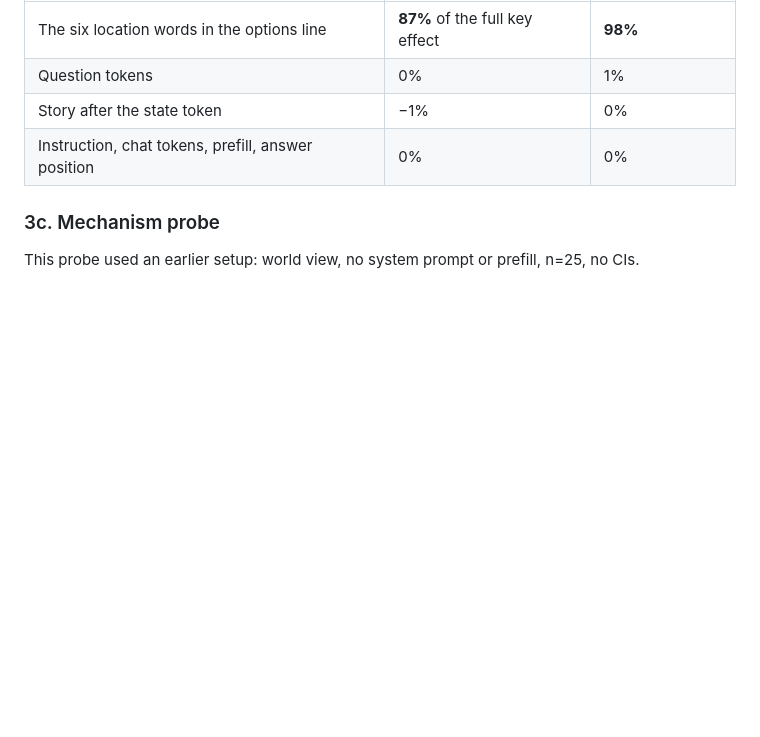
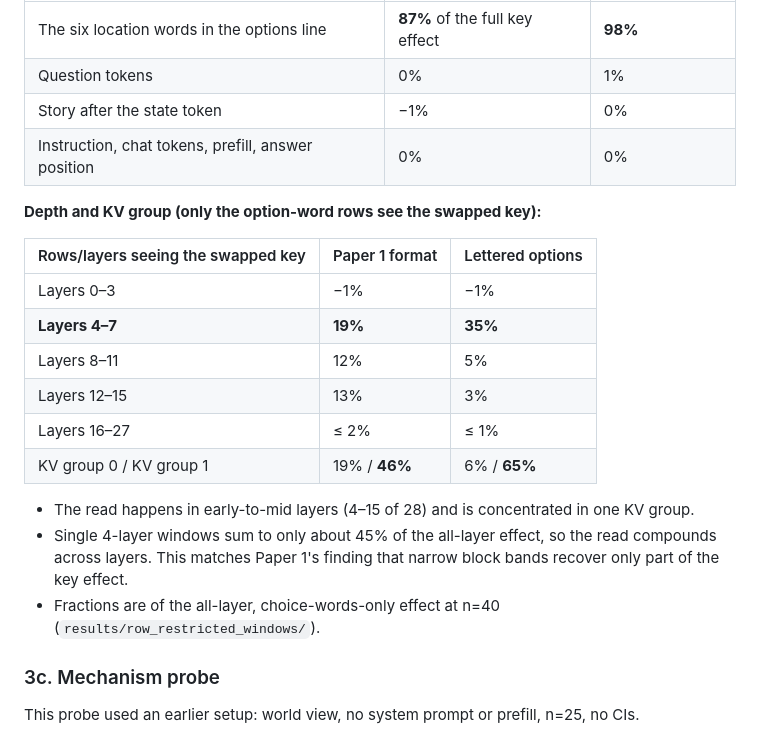
Before and after one commit to syedzahedi1990/Causal-keys, a Markdown page: docs/PAPER2_PROPOSAL.md, the part around the change. Rendered like a GitHub page; blank space fills up the shorter version.

Commit message:
Proposal: add depth and KV-group localisation
Co-Authored-By: Claude Opus 5.5 <noreply@anthropic.com>
Claude-Session: https://claude.ai/code/session_014biXxrW7fY6tQGeSRVrUT8

```diff
--- a/docs/PAPER2_PROPOSAL.md
+++ b/docs/PAPER2_PROPOSAL.md
@@ -94,6 +94,21 @@ Results for direct questions. Identity is measured as a double difference agains
 | Story after the state token | −1% | 0% |
 | Instruction, chat tokens, prefill, answer position | 0% | 0% |
 
+**Depth and KV group (only the option-word rows see the swapped key):**
+
+| Rows/layers seeing the swapped key | Paper 1 format | Lettered options |
+|---|---|---|
+| Layers 0–3 | −1% | −1% |
+| **Layers 4–7** | **19%** | **35%** |
+| Layers 8–11 | 12% | 5% |
+| Layers 12–15 | 13% | 3% |
+| Layers 16–27 | ≤ 2% | ≤ 1% |
+| KV group 0 / KV group 1 | 19% / **46%** | 6% / **65%** |
+
+- The read happens in early-to-mid layers (4–15 of 28) and is concentrated in one KV group.
+- Single 4-layer windows sum to only about 45% of the all-layer effect, so the read compounds across layers. This matches Paper 1's finding that narrow block bands recover only part of the key effect.
+- Fractions are of the all-layer, choice-words-only effect at n=40 (`results/row_restricted_windows/`).
+
 ### 3c. Mechanism probe
 
 This probe used an earlier setup: world view, no system prompt or prefill, n=25, no CIs.
```
